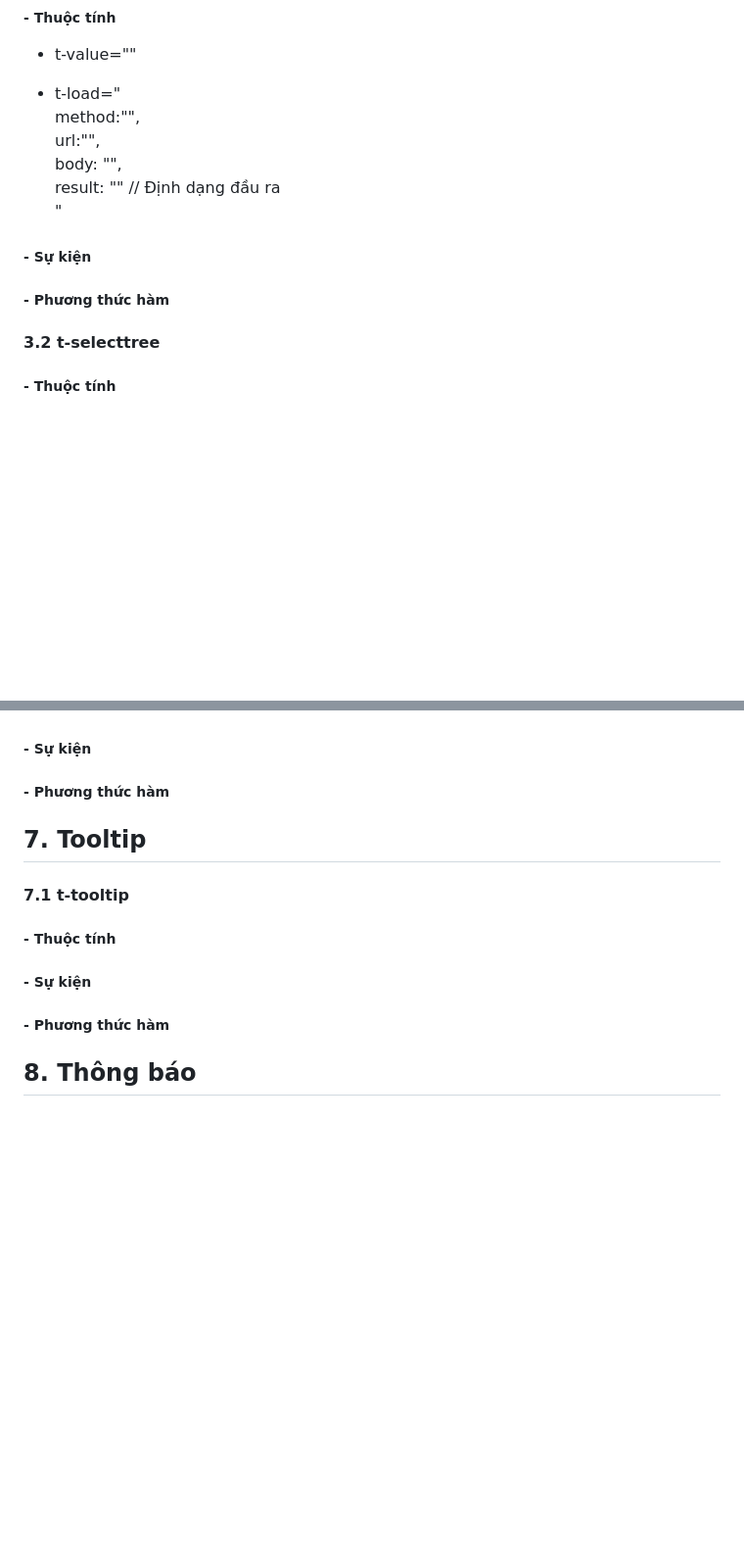
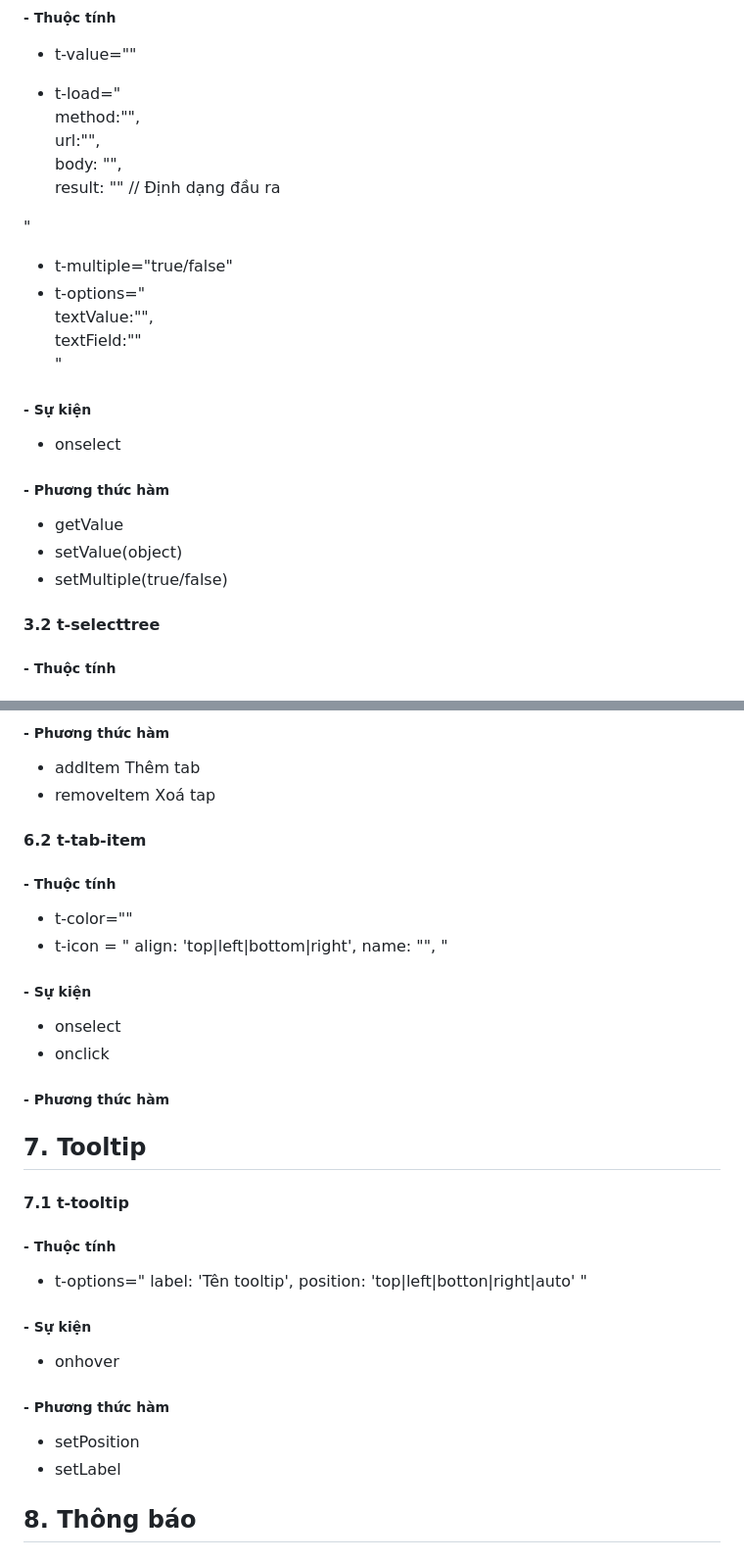
Before and after one commit to vuits24/tfldwcss, a Markdown page: component.md, 2 parts joined by grey strips. Shown: that part at 98% size. Drawn GitHub-style; blank space fills up the shorter version.

```diff
--- a/component.md
+++ b/component.md
@@ -279,13 +279,21 @@ Tham khảo: https://chrisdavies.github.io/tiny-date-picker/
   	url:"",
   	body: "",
   	result: "" // Định dạng đầu ra
+
  "
+ + t-multiple="true/false"
+ + t-options="
+    textValue:"",
+    textField:""
+  "
 ##### -  Sự kiện
-
++ onselect
 
 
 ##### -  Phương thức hàm
-
++ getValue
++ setValue(object)
++ setMultiple(true/false)
 
 
 #### 3.2 t-selecttree
@@ -375,23 +400,39 @@ Tham khảo: https://chrisdavies.github.io/tiny-date-picker/
 
 
+##### -  Phương thức hàm
++ addItem Thêm tab
++ removeItem Xoá tap
+
+#### 6.2 t-tab-item
+##### -  Thuộc tính
++ t-color=""
++ t-icon = "
+	align: 'top|left|bottom|right',
+	name: "",
+  "
+
 ##### -  Sự kiện
-
++ onselect
++ onclick
 
 
 ##### -  Phương thức hàm
 
-
 ## 7. Tooltip
 #### 7.1 t-tooltip
 ##### -  Thuộc tính
-
++ t-options="
+  label: 'Tên tooltip',
+  position: 'top|left|botton|right|auto'
+ "
 
 ##### -  Sự kiện
-
+ + onhover
 
 
 ##### -  Phương thức hàm
-
++ setPosition
++ setLabel
 
 
 ## 8. Thông báo
```
Also changed, not shown: other parts of component.md (+27 -10 lines).
